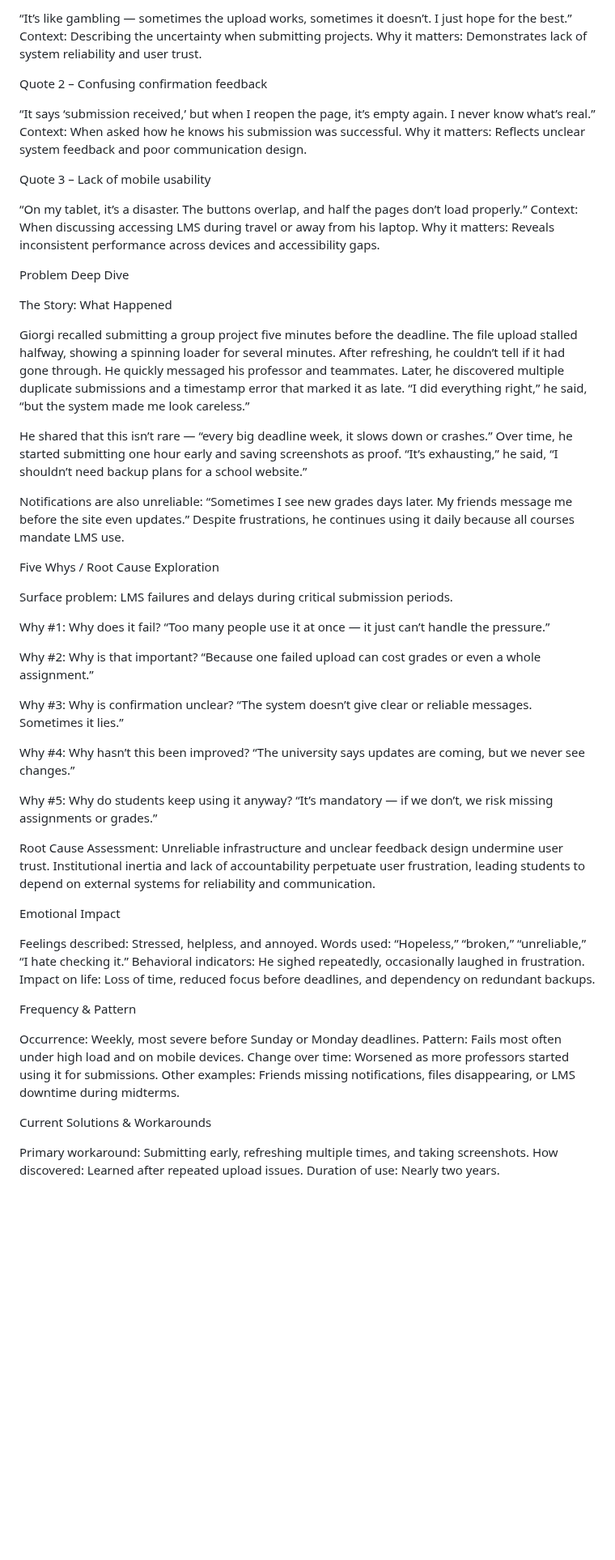
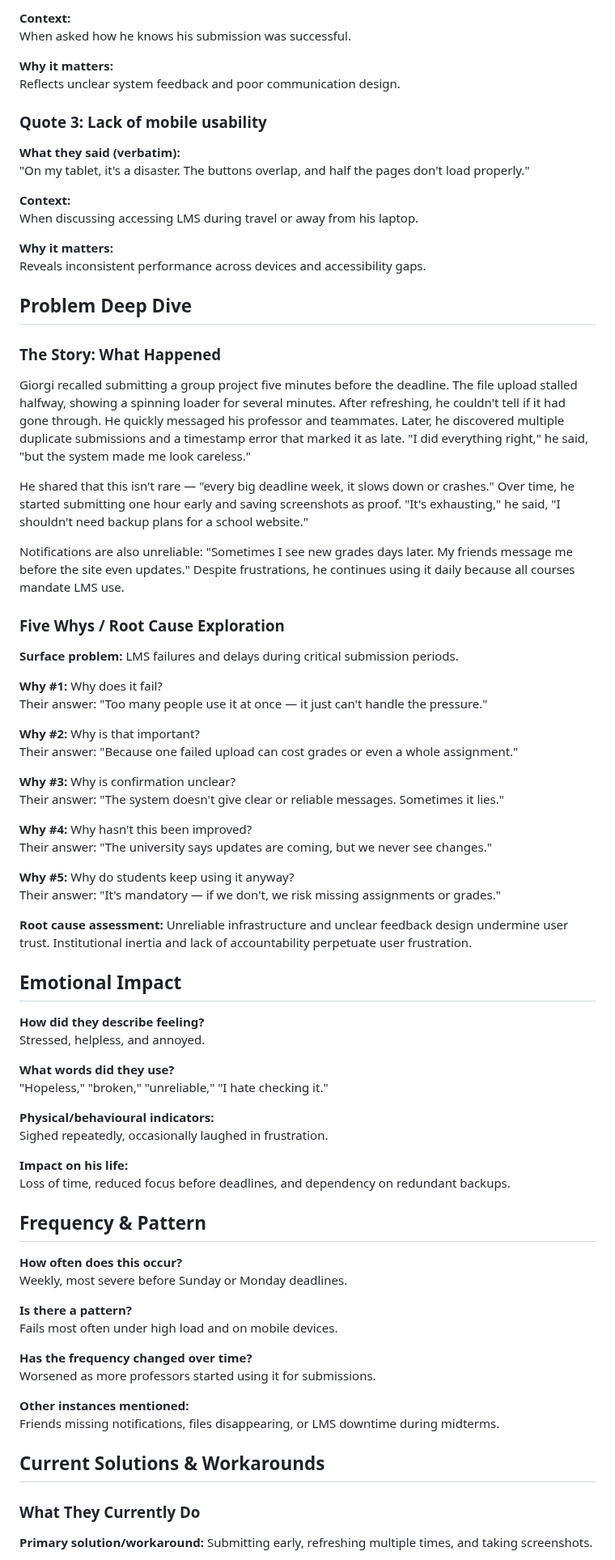
Before and after one commit to XDalexdi/Vertex, a Markdown page: 01-discovery/interview-logs/interview-008.md, the part around one of its changes. Shown at 81% size. GitHub-like rendering; blank space fills up the shorter version.

```diff
--- a/01-discovery/interview-logs/interview-008.md
+++ b/01-discovery/interview-logs/interview-008.md
@@ -51,69 +67,75 @@ Quote 1 – Submission reliability
 
-“It’s like gambling — sometimes the upload works, sometimes it doesn’t. I just hope for the best.”
-Context: Describing the uncertainty when submitting projects.
-Why it matters: Demonstrates lack of system reliability and user trust.
+**Context:**
+When asked how he knows his submission was successful.
 
-Quote 2 – Confusing confirmation feedback
+**Why it matters:**
+Reflects unclear system feedback and poor communication design.
 
-“It says ‘submission received,’ but when I reopen the page, it’s empty again. I never know what’s real.”
-Context: When asked how he knows his submission was successful.
-Why it matters: Reflects unclear system feedback and poor communication design.
+### Quote 3: Lack of mobile usability
+**What they said (verbatim):**
+"On my tablet, it's a disaster. The buttons overlap, and half the pages don't load properly."
 
-Quote 3 – Lack of mobile usability
+**Context:**
+When discussing accessing LMS during travel or away from his laptop.
 
-“On my tablet, it’s a disaster. The buttons overlap, and half the pages don’t load properly.”
-Context: When discussing accessing LMS during travel or away from his laptop.
-Why it matters: Reveals inconsistent performance across devices and accessibility gaps.
+**Why it matters:**
+Reveals inconsistent performance across devices and accessibility gaps.
 
-Problem Deep Dive
+## Problem Deep Dive
+### The Story: What Happened
+Giorgi recalled submitting a group project five minutes before the deadline. The file upload stalled halfway, showing a spinning loader for several minutes. After refreshing, he couldn't tell if it had gone through. He quickly messaged his professor and teammates. Later, he discovered multiple duplicate submissions and a timestamp error that marked it as late. "I did everything right," he said, "but the system made me look careless."
 
-The Story: What Happened
+He shared that this isn't rare — "every big deadline week, it slows down or crashes." Over time, he started submitting one hour early and saving screenshots as proof. "It's exhausting," he said, "I shouldn't need backup plans for a school website."
 
-Giorgi recalled submitting a group project five minutes before the deadline. The file upload stalled halfway, showing a spinning loader for several minutes. After refreshing, he couldn’t tell if it had gone through. He quickly messaged his professor and teammates. Later, he discovered multiple duplicate submissions and a timestamp error that marked it as late. “I did everything right,” he said, “but the system made me look careless.”
+Notifications are also unreliable: "Sometimes I see new grades days later. My friends message me before the site even updates." Despite frustrations, he continues using it daily because all courses mandate LMS use.
 
-He shared that this isn’t rare — “every big deadline week, it slows down or crashes.” Over time, he started submitting one hour early and saving screenshots as proof. “It’s exhausting,” he said, “I shouldn’t need backup plans for a school website.”
+### Five Whys / Root Cause Exploration
+**Surface problem:** LMS failures and delays during critical submission periods.
 
-Notifications are also unreliable: “Sometimes I see new grades days later. My friends message me before the site even updates.” Despite frustrations, he continues using it daily because all courses mandate LMS use.
+**Why #1:** Why does it fail?
+Their answer: "Too many people use it at once — it just can't handle the pressure."
 
-Five Whys / Root Cause Exploration
+**Why #2:** Why is that important?
+Their answer: "Because one failed upload can cost grades or even a whole assignment."
 
-Surface problem: LMS failures and delays during critical submission periods.
+**Why #3:** Why is confirmation unclear?
+Their answer: "The system doesn't give clear or reliable messages. Sometimes it lies."
 
-Why #1: Why does it fail?
-“Too many people use it at once — it just can’t handle the pressure.”
+**Why #4:** Why hasn't this been improved?
+Their answer: "The university says updates are coming, but we never see changes."
 
-Why #2: Why is that important?
-“Because one failed upload can cost grades or even a whole assignment.”
+**Why #5:** Why do students keep using it anyway?
+Their answer: "It's mandatory — if we don't, we risk missing assignments or grades."
 
-Why #3: Why is confirmation unclear?
-“The system doesn’t give clear or reliable messages. Sometimes it lies.”
+**Root cause assessment:** Unreliable infrastructure and unclear feedback design undermine user trust. Institutional inertia and lack of accountability perpetuate user frustration.
 
-Why #4: Why hasn’t this been improved?
-“The university says updates are coming, but we never see changes.”
+## Emotional Impact
+**How did they describe feeling?**
+Stressed, helpless, and annoyed.
 
-Why #5: Why do students keep using it anyway?
-“It’s mandatory — if we don’t, we risk missing assignments or grades.”
+**What words did they use?**
+"Hopeless," "broken," "unreliable," "I hate checking it."
 
-Root Cause Assessment:
-Unreliable infrastructure and unclear feedback design undermine user trust. Institutional inertia and lack of accountability perpetuate user frustration, leading students to depend on external systems for reliability and communication.
+**Physical/behavioural indicators:**
+Sighed repeatedly, occasionally laughed in frustration.
 
-Emotional Impact
+**Impact on his life:**
+Loss of time, reduced focus before deadlines, and dependency on redundant backups.
 
-Feelings described: Stressed, helpless, and annoyed.
-Words used: “Hopeless,” “broken,” “unreliable,” “I hate checking it.”
-Behavioral indicators: He sighed repeatedly, occasionally laughed in frustration.
-Impact on life: Loss of time, reduced focus before deadlines, and dependency on redundant backups.
+## Frequency & Pattern
+**How often does this occur?**
+Weekly, most severe before Sunday or Monday deadlines.
 
-Frequency & Pattern
+**Is there a pattern?**
+Fails most often under high load and on mobile devices.
 
-Occurrence: Weekly, most severe before Sunday or Monday deadlines.
-Pattern: Fails most often under high load and on mobile devices.
-Change over time: Worsened as more professors started using it for submissions.
-Other examples: Friends missing notifications, files disappearing, or LMS downtime during midterms.
+**Has the frequency changed over time?**
+Worsened as more professors started using it for submissions.
 
-Current Solutions & Workarounds
+**Other instances mentioned:**
+Friends missing notifications, files disappearing, or LMS downtime during midterms.
 
-Primary workaround: Submitting early, refreshing multiple times, and taking screenshots.
-How discovered: Learned after repeated upload issues.
-Duration of use: Nearly two years.
+## Current Solutions & Workarounds
+### What They Currently Do
+**Primary solution/workaround:** Submitting early, refreshing multiple times, and taking screenshots.
 
```
Also changed, not shown: other parts of 01-discovery/interview-logs/interview-008.md (+93 -97 lines).
